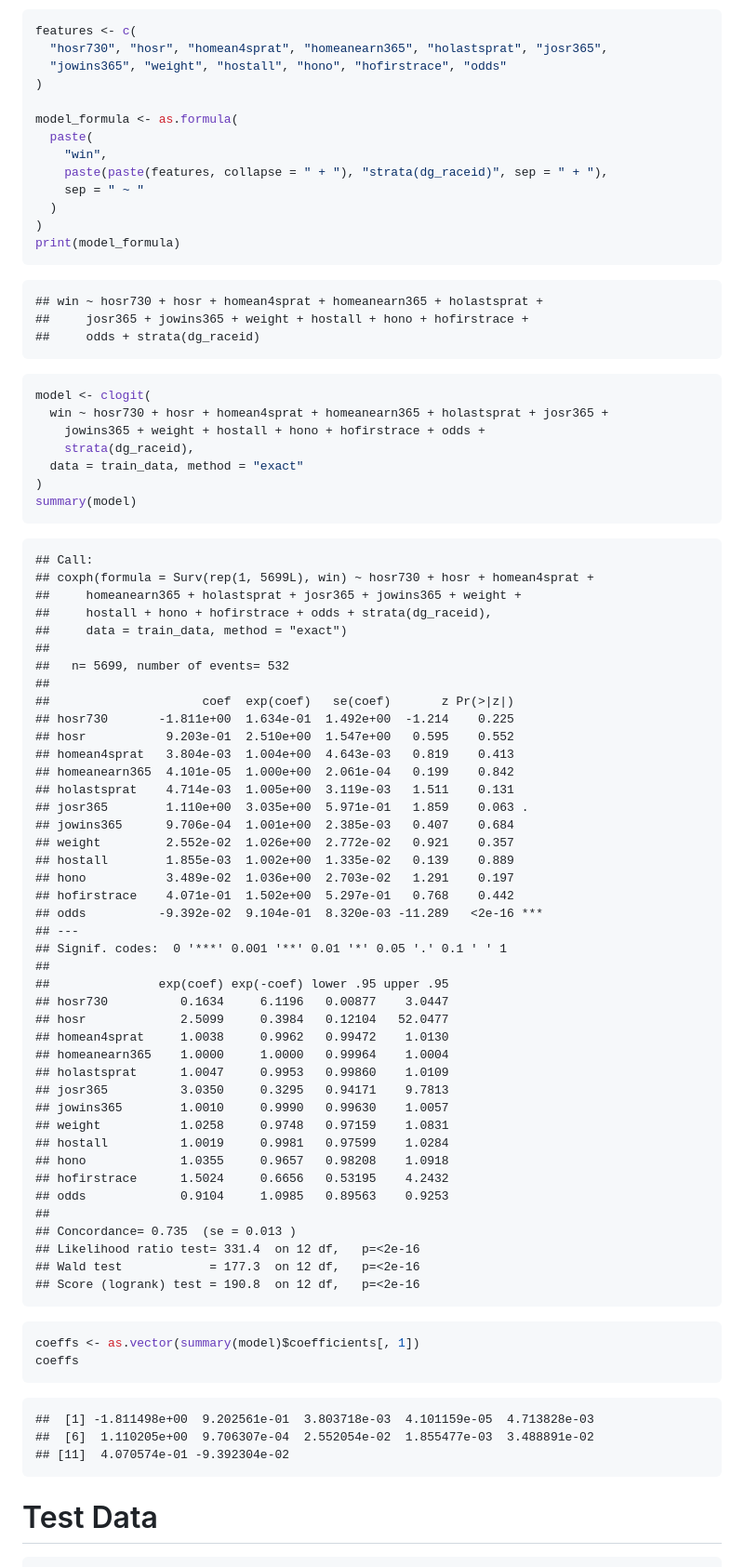
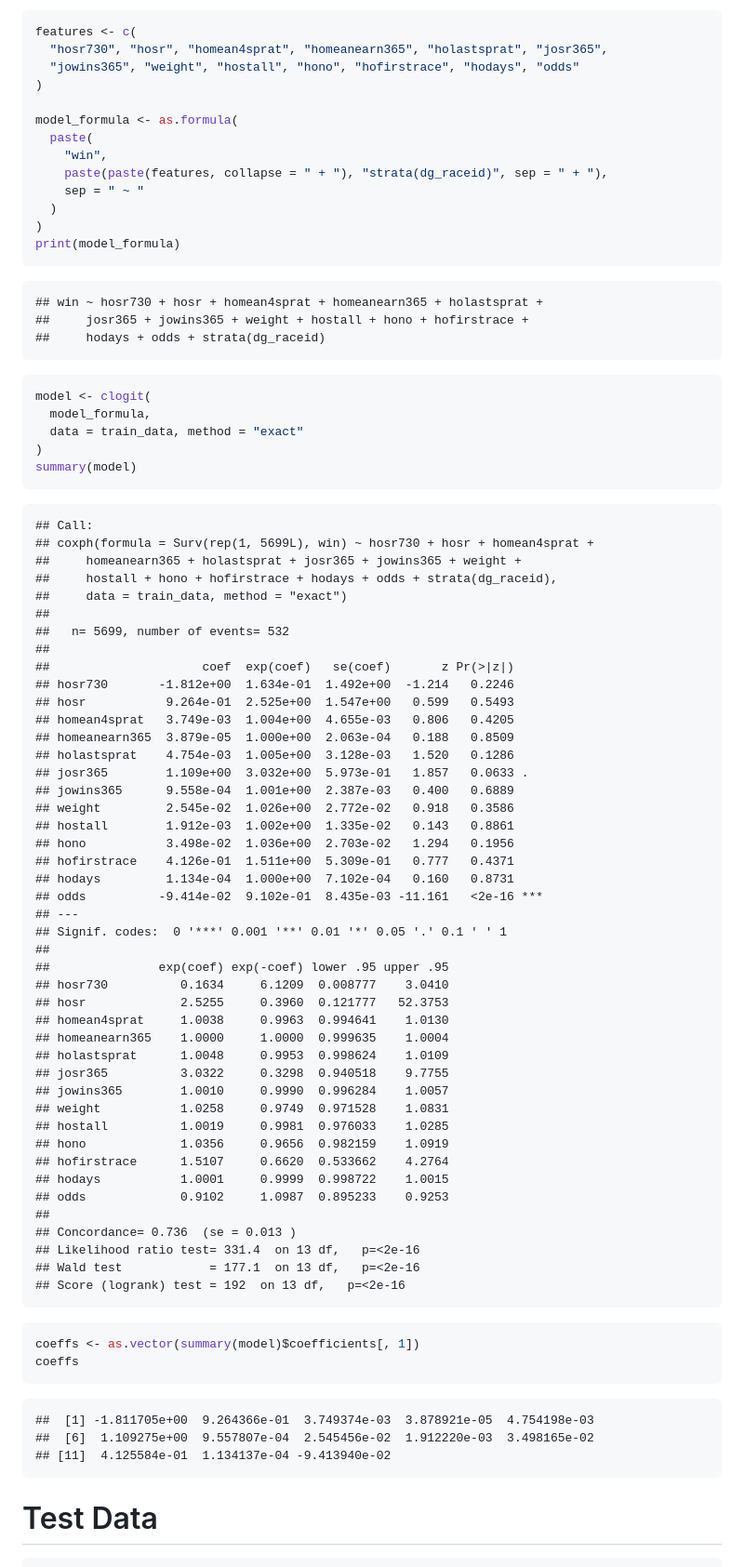
Before and after one commit to mavericzz/german-horse-racing, a Markdown page: notebooks/analysis_benter_methods.md, the part around one of its changes. Shown at 93% size. Rendered like a GitHub page.

````diff
--- a/notebooks/analysis_benter_methods.md
+++ b/notebooks/analysis_benter_methods.md
@@ -182,7 +185,7 @@ Model
 ``` r
 features <- c(
   "hosr730", "hosr", "homean4sprat", "homeanearn365", "holastsprat", "josr365",
-  "jowins365", "weight", "hostall", "hono", "hofirstrace", "odds"
+  "jowins365", "weight", "hostall", "hono", "hofirstrace", "hodays", "odds"
 )
 
 model_formula <- as.formula(
@@ -197,13 +200,11 @@ print(model_formula)
 
     ## win ~ hosr730 + hosr + homean4sprat + homeanearn365 + holastsprat +
     ##     josr365 + jowins365 + weight + hostall + hono + hofirstrace +
-    ##     odds + strata(dg_raceid)
+    ##     hodays + odds + strata(dg_raceid)
 
 ``` r
 model <- clogit(
-  win ~ hosr730 + hosr + homean4sprat + homeanearn365 + holastsprat + josr365 +
-    jowins365 + weight + hostall + hono + hofirstrace + odds +
-    strata(dg_raceid),
+  model_formula,
   data = train_data, method = "exact"
 )
 summary(model)
@@ -212,54 +213,56 @@ summary(model)
     ## Call:
     ## coxph(formula = Surv(rep(1, 5699L), win) ~ hosr730 + hosr + homean4sprat +
     ##     homeanearn365 + holastsprat + josr365 + jowins365 + weight +
-    ##     hostall + hono + hofirstrace + odds + strata(dg_raceid),
+    ##     hostall + hono + hofirstrace + hodays + odds + strata(dg_raceid),
     ##     data = train_data, method = "exact")
     ##
     ##   n= 5699, number of events= 532
     ##
     ##                     coef  exp(coef)   se(coef)       z Pr(>|z|)
-    ## hosr730       -1.811e+00  1.634e-01  1.492e+00  -1.214    0.225
-    ## hosr           9.203e-01  2.510e+00  1.547e+00   0.595    0.552
-    ## homean4sprat   3.804e-03  1.004e+00  4.643e-03   0.819    0.413
-    ## homeanearn365  4.101e-05  1.000e+00  2.061e-04   0.199    0.842
-    ## holastsprat    4.714e-03  1.005e+00  3.119e-03   1.511    0.131
-    ## josr365        1.110e+00  3.035e+00  5.971e-01   1.859    0.063 .
-    ## jowins365      9.706e-04  1.001e+00  2.385e-03   0.407    0.684
-    ## weight         2.552e-02  1.026e+00  2.772e-02   0.921    0.357
-    ## hostall        1.855e-03  1.002e+00  1.335e-02   0.139    0.889
-    ## hono           3.489e-02  1.036e+00  2.703e-02   1.291    0.197
-    ## hofirstrace    4.071e-01  1.502e+00  5.297e-01   0.768    0.442
-    ## odds          -9.392e-02  9.104e-01  8.320e-03 -11.289   <2e-16 ***
+    ## hosr730       -1.812e+00  1.634e-01  1.492e+00  -1.214   0.2246
+    ## hosr           9.264e-01  2.525e+00  1.547e+00   0.599   0.5493
+    ## homean4sprat   3.749e-03  1.004e+00  4.655e-03   0.806   0.4205
+    ## homeanearn365  3.879e-05  1.000e+00  2.063e-04   0.188   0.8509
+    ## holastsprat    4.754e-03  1.005e+00  3.128e-03   1.520   0.1286
+    ## josr365        1.109e+00  3.032e+00  5.973e-01   1.857   0.0633 .
+    ## jowins365      9.558e-04  1.001e+00  2.387e-03   0.400   0.6889
+    ## weight         2.545e-02  1.026e+00  2.772e-02   0.918   0.3586
+    ## hostall        1.912e-03  1.002e+00  1.335e-02   0.143   0.8861
+    ## hono           3.498e-02  1.036e+00  2.703e-02   1.294   0.1956
+    ## hofirstrace    4.126e-01  1.511e+00  5.309e-01   0.777   0.4371
+    ## hodays         1.134e-04  1.000e+00  7.102e-04   0.160   0.8731
+    ## odds          -9.414e-02  9.102e-01  8.435e-03 -11.161   <2e-16 ***
     ## ---
     ## Signif. codes:  0 '***' 0.001 '**' 0.01 '*' 0.05 '.' 0.1 ' ' 1
     ##
     ##               exp(coef) exp(-coef) lower .95 upper .95
-    ## hosr730          0.1634     6.1196   0.00877    3.0447
-    ## hosr             2.5099     0.3984   0.12104   52.0477
-    ## homean4sprat     1.0038     0.9962   0.99472    1.0130
-    ## homeanearn365    1.0000     1.0000   0.99964    1.0004
-    ## holastsprat      1.0047     0.9953   0.99860    1.0109
-    ## josr365          3.0350     0.3295   0.94171    9.7813
-    ## jowins365        1.0010     0.9990   0.99630    1.0057
-    ## weight           1.0258     0.9748   0.97159    1.0831
-    ## hostall          1.0019     0.9981   0.97599    1.0284
-    ## hono             1.0355     0.9657   0.98208    1.0918
-    ## hofirstrace      1.5024     0.6656   0.53195    4.2432
-    ## odds             0.9104     1.0985   0.89563    0.9253
+    ## hosr730          0.1634     6.1209  0.008777    3.0410
+    ## hosr             2.5255     0.3960  0.121777   52.3753
+    ## homean4sprat     1.0038     0.9963  0.994641    1.0130
+    ## homeanearn365    1.0000     1.0000  0.999635    1.0004
+    ## holastsprat      1.0048     0.9953  0.998624    1.0109
+    ## josr365          3.0322     0.3298  0.940518    9.7755
+    ## jowins365        1.0010     0.9990  0.996284    1.0057
+    ## weight           1.0258     0.9749  0.971528    1.0831
+    ## hostall          1.0019     0.9981  0.976033    1.0285
+    ## hono             1.0356     0.9656  0.982159    1.0919
+    ## hofirstrace      1.5107     0.6620  0.533662    4.2764
+    ## hodays           1.0001     0.9999  0.998722    1.0015
+    ## odds             0.9102     1.0987  0.895233    0.9253
     ##
-    ## Concordance= 0.735  (se = 0.013 )
-    ## Likelihood ratio test= 331.4  on 12 df,   p=<2e-16
-    ## Wald test            = 177.3  on 12 df,   p=<2e-16
-    ## Score (logrank) test = 190.8  on 12 df,   p=<2e-16
+    ## Concordance= 0.736  (se = 0.013 )
+    ## Likelihood ratio test= 331.4  on 13 df,   p=<2e-16
+    ## Wald test            = 177.1  on 13 df,   p=<2e-16
+    ## Score (logrank) test = 192  on 13 df,   p=<2e-16
 
 ``` r
 coeffs <- as.vector(summary(model)$coefficients[, 1])
 coeffs
 ```
 
-    ##  [1] -1.811498e+00  9.202561e-01  3.803718e-03  4.101159e-05  4.713828e-03
-    ##  [6]  1.110205e+00  9.706307e-04  2.552054e-02  1.855477e-03  3.488891e-02
-    ## [11]  4.070574e-01 -9.392304e-02
+    ##  [1] -1.811705e+00  9.264366e-01  3.749374e-03  3.878921e-05  4.754198e-03
+    ##  [6]  1.109275e+00  9.557807e-04  2.545456e-02  1.912220e-03  3.498165e-02
+    ## [11]  4.125584e-01  1.134137e-04 -9.413940e-02
 
 # Test Data
 
````
Also changed, not shown: other parts of notebooks/analysis_benter_methods.md (+5 -37 lines).
